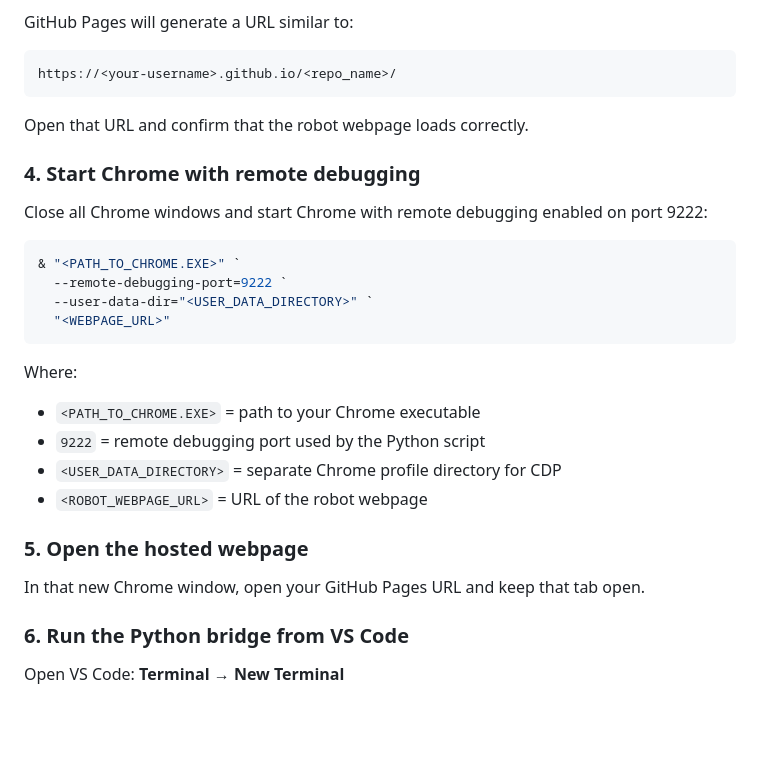
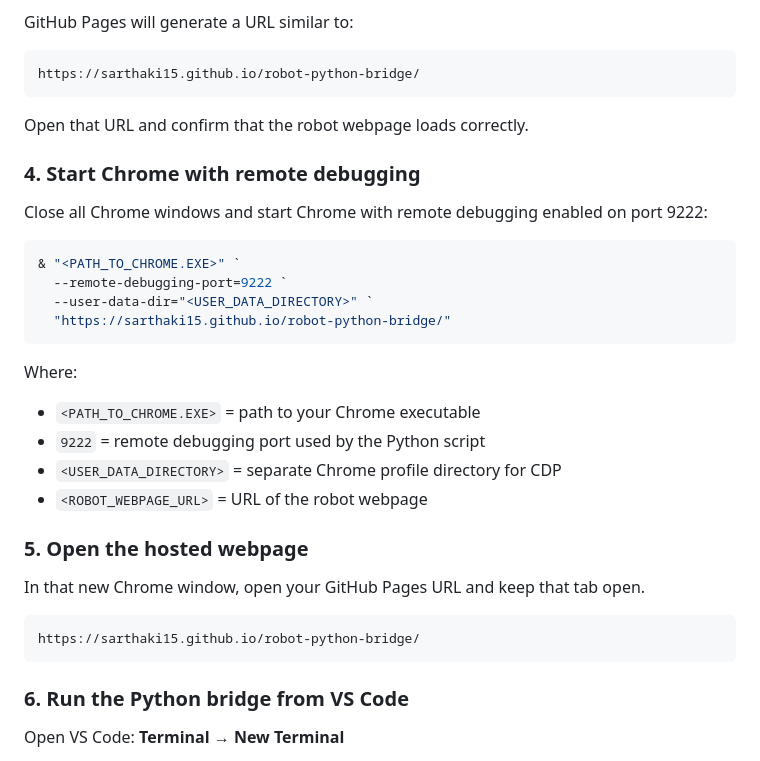
Before and after one commit to Sarthaki15/robot-python-bridge, a Markdown page: README.md, the part around the change. Drawn GitHub-style; blank space fills up the shorter version.

Commit message:
Added webpage url

````diff
--- a/README.md
+++ b/README.md
@@ -59,7 +59,7 @@ pip show websocket-client
 GitHub Pages will generate a URL similar to:
 
 ```
-https://<your-username>.github.io/<repo_name>/
+https://sarthaki15.github.io/robot-python-bridge/
 ```
 
 Open that URL and confirm that the robot webpage loads correctly.
@@ -72,7 +72,7 @@ Close all Chrome windows and start Chrome with remote debugging enabled on port
 & "<PATH_TO_CHROME.EXE>" `
   --remote-debugging-port=9222 `
   --user-data-dir="<USER_DATA_DIRECTORY>" `
-  "<WEBPAGE_URL>"
+  "https://sarthaki15.github.io/robot-python-bridge/"
 ```
 
 Where:
@@ -84,6 +84,9 @@ Where:
 ### 5. Open the hosted webpage
 
 In that new Chrome window, open your GitHub Pages URL and keep that tab open.
+```bash
+https://sarthaki15.github.io/robot-python-bridge/
+```
 
 ### 6. Run the Python bridge from VS Code
 
````
